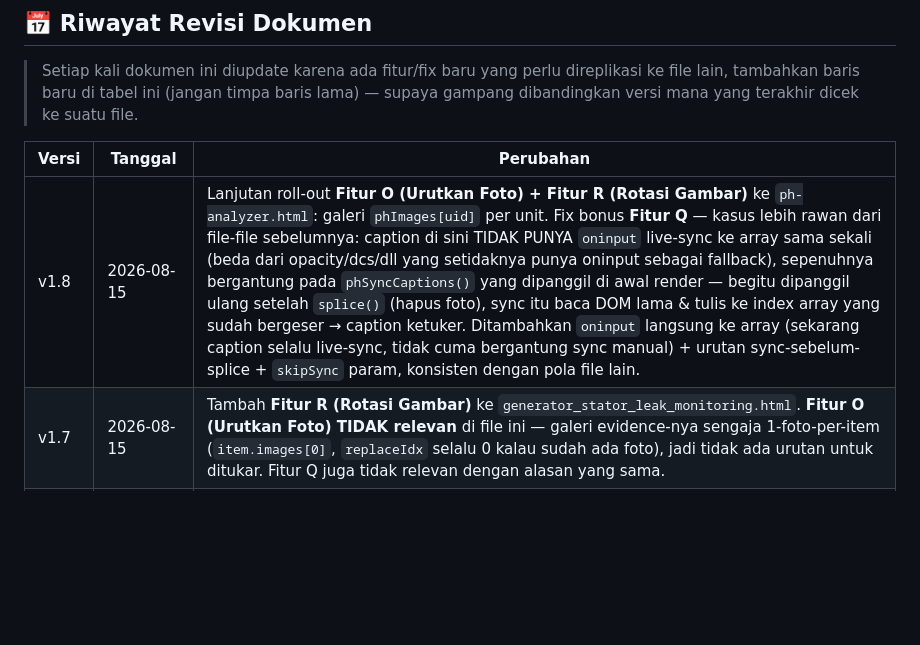
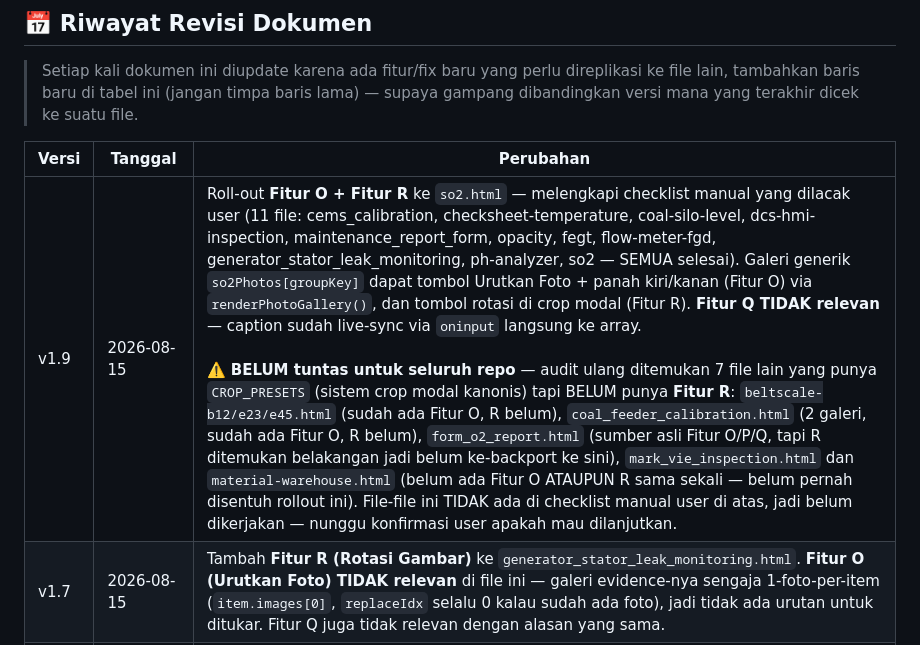
Before and after one commit to EIC7/PM-UNIT-7, a Markdown page: FITUR_REUSABLE_REFERENCE.md, the part around the change. GitHub-like rendering; blank space fills up the shorter version.

Commit message:
docs: catat so2.html di changelog v1.9 (Fitur O+R rollout) + koreksi klaim - checklist user selesai tapi 7 file lain belum di-backport Fitur R

```diff
--- a/FITUR_REUSABLE_REFERENCE.md
+++ b/FITUR_REUSABLE_REFERENCE.md
@@ -9,7 +9,7 @@
 
 | Versi | Tanggal | Perubahan |
 |---|---|---|
-| v1.8 | 2026-08-15 | Lanjutan roll-out **Fitur O (Urutkan Foto) + Fitur R (Rotasi Gambar)** ke `ph-analyzer.html`: galeri `phImages[uid]` per unit. Fix bonus **Fitur Q** — kasus lebih rawan dari file-file sebelumnya: caption di sini TIDAK PUNYA `oninput` live-sync ke array sama sekali (beda dari opacity/dcs/dll yang setidaknya punya oninput sebagai fallback), sepenuhnya bergantung pada `phSyncCaptions()` yang dipanggil di awal render — begitu dipanggil ulang setelah `splice()` (hapus foto), sync itu baca DOM lama & tulis ke index array yang sudah bergeser → caption ketuker. Ditambahkan `oninput` langsung ke array (sekarang caption selalu live-sync, tidak cuma bergantung sync manual) + urutan sync-sebelum-splice + `skipSync` param, konsisten dengan pola file lain. |
+| v1.9 | 2026-08-15 | Roll-out **Fitur O + Fitur R** ke `so2.html` — melengkapi checklist manual yang dilacak user (11 file: cems_calibration, checksheet-temperature, coal-silo-level, dcs-hmi-inspection, maintenance_report_form, opacity, fegt, flow-meter-fgd, generator_stator_leak_monitoring, ph-analyzer, so2 — SEMUA selesai). Galeri generik `so2Photos[groupKey]` dapat tombol Urutkan Foto + panah kiri/kanan (Fitur O) via `renderPhotoGallery()`, dan tombol rotasi di crop modal (Fitur R). **Fitur Q TIDAK relevan** — caption sudah live-sync via `oninput` langsung ke array. <br><br>⚠️ **BELUM tuntas untuk seluruh repo** — audit ulang ditemukan 7 file lain yang punya `CROP_PRESETS` (sistem crop modal kanonis) tapi BELUM punya **Fitur R**: `beltscale-b12/e23/e45.html` (sudah ada Fitur O, R belum), `coal_feeder_calibration.html` (2 galeri, sudah ada Fitur O, R belum), `form_o2_report.html` (sumber asli Fitur O/P/Q, tapi R ditemukan belakangan jadi belum ke-backport ke sini), `mark_vie_inspection.html` dan `material-warehouse.html` (belum ada Fitur O ATAUPUN R sama sekali — belum pernah disentuh rollout ini). File-file ini TIDAK ada di checklist manual user di atas, jadi belum dikerjakan — nunggu konfirmasi user apakah mau dilanjutkan. |
 | v1.7 | 2026-08-15 | Tambah **Fitur R (Rotasi Gambar)** ke `generator_stator_leak_monitoring.html`. **Fitur O (Urutkan Foto) TIDAK relevan** di file ini — galeri evidence-nya sengaja 1-foto-per-item (`item.images[0]`, `replaceIdx` selalu 0 kalau sudah ada foto), jadi tidak ada urutan untuk ditukar. Fitur Q juga tidak relevan dengan alasan yang sama. |
 | v1.6 | 2026-08-15 | Lanjutan roll-out **Fitur O (Urutkan Foto) + Fitur R (Rotasi Gambar)** ke `flow-meter-fgd.html` (galeri `fmImages`, pola sama dengan `dcs-hmi-inspection.html`/`opacity.html`) — +fix Fitur Q laten: sync caption dari DOM yang jalan di awal `fmRenderPreviews` dihapus (redundan karena `oninput` sudah live-sync), dipindah jadi sync-before-mutate di `fmRemoveImg`/`imgReEditFm` saja. |
 | v1.5 | 2026-08-15 | Lanjutan roll-out **Fitur O (Urutkan Foto) + Fitur R (Rotasi Gambar)** ke `fegt.html`: diterapkan ke KEDUA galeri Cleaning Hole — **CL** (`cleaningImages`, pola `document.createElement`, +fix Fitur Q laten: sync caption dari DOM yang jalan di awal `clRenderPreviews` dihapus, dipindah ke sebelum `splice` di `clRemoveImg`/`clReEdit` saja) dan **LD** (`ldCleaningImages`, pola `map().join('')`, Fitur Q TIDAK relevan karena caption sudah live-sync via `oninput` langsung tanpa fungsi sync-dari-DOM terpisah). Fitur R ditambahkan sekali di crop modal global file ini (satu modal dipakai bersama oleh CL & LD, jadi otomatis berlaku untuk keduanya). |
```
